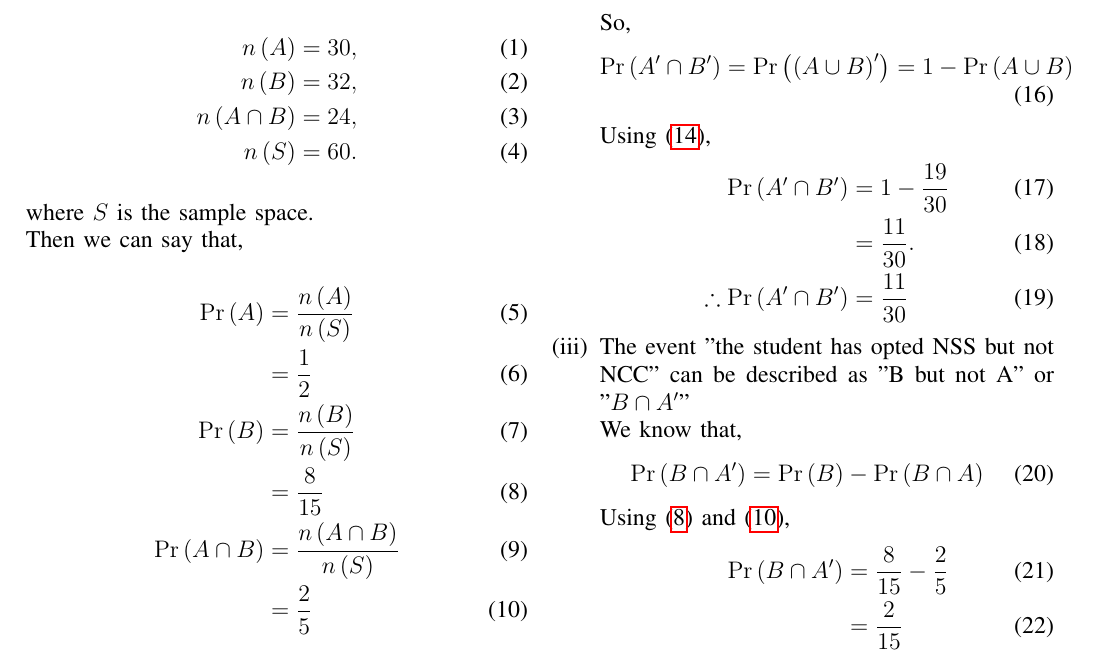
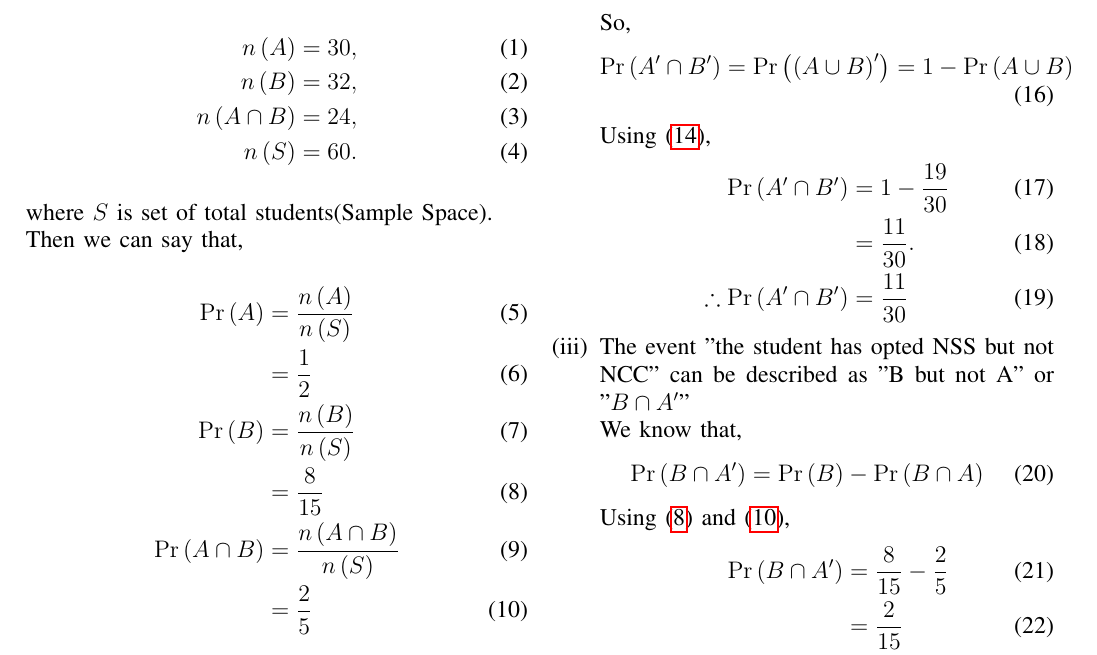
Before and after one commit to Charanyash/AI1110_Assignments, a LaTeX problem sheet (Assignment 4/assign_4.tex): part of the page, cut so that both start at the same text. Compiled offline with pdfLaTeX.

Commit message:
Update assign_4.tex

```diff
--- a/Assignment 4/assign_4.tex
+++ b/Assignment 4/assign_4.tex
@@ -258,7 +258,7 @@ This document provides the solution of Assignment 4 (NCERT CLASS 11 Exercise 16.
                   n\brak{A \cap B} &= 24,\\
                   n\brak{S} &= 60.
           \end{align}
-  where $S$ is the sample space.\\
+  where $S$ is set of total students(Sample Space).\\
     Then we can say that,
           \begin{align}
                \pr{A} &= \frac{n\brak{A}}{n\brak{S}} \\
```
